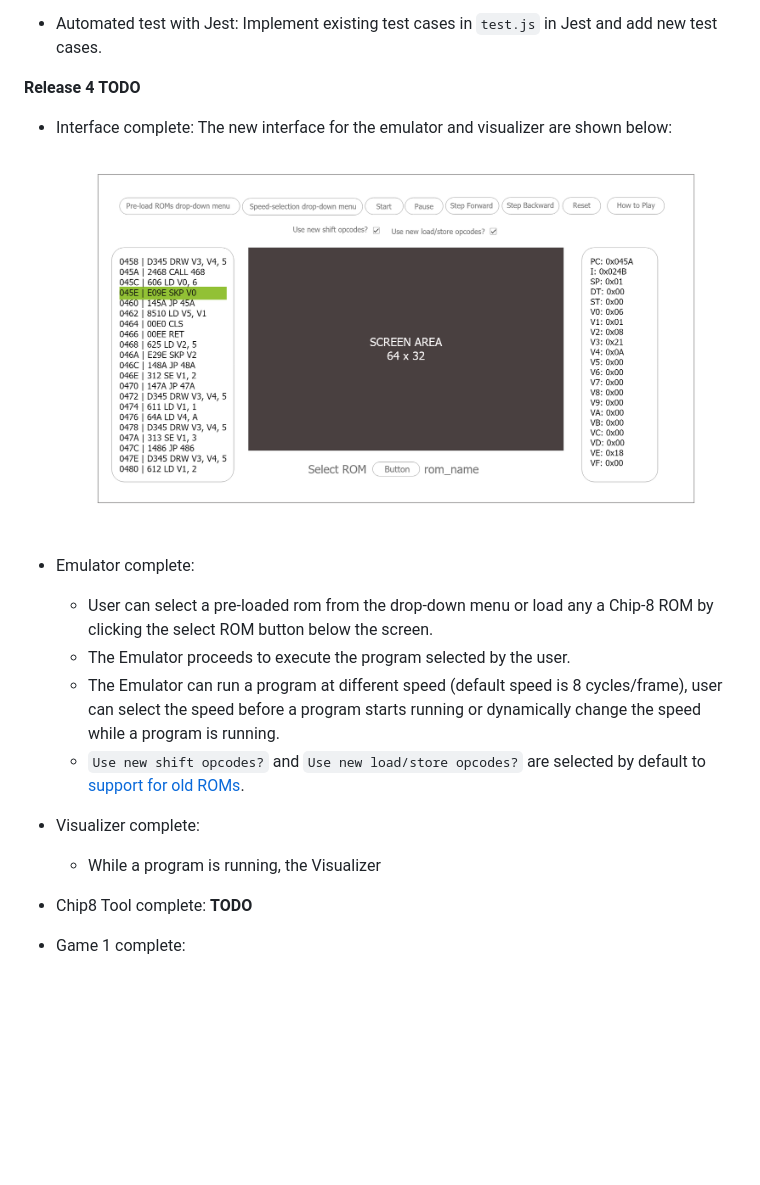
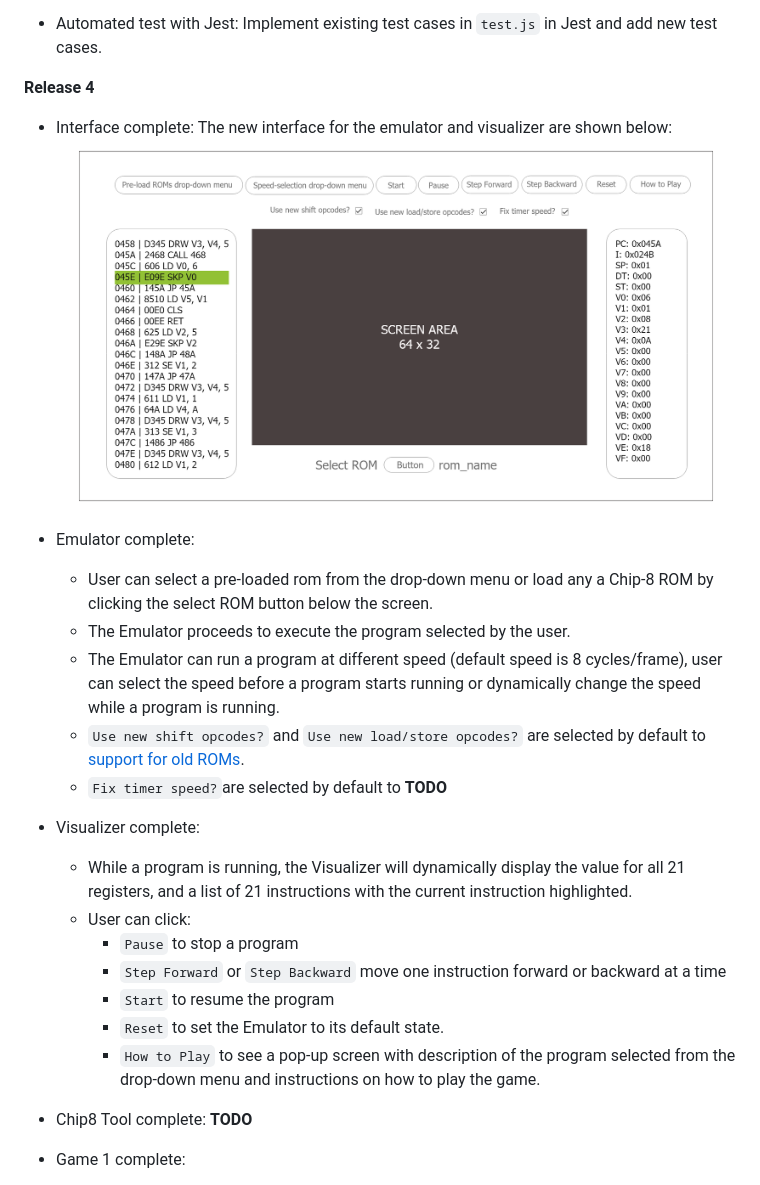
Before and after one commit to alidanapour/chip8_emulator, a Markdown page: Product_Document.md, the part around the change. Drawn GitHub-style; pictures changed too: product_document_imgs/interface_mockup_new.png; blank space fills up the shorter version.

```diff
--- a/Product_Document.md
+++ b/Product_Document.md
@@ -178,7 +178,7 @@ NO-SHOW RULE: For pre-scheduled meetings (either in person or voice call), if a
 
 - Automated test with Jest: Implement existing test cases in `test.js` in Jest and add new test cases.
 
-**Release 4** **TODO**
+**Release 4**
 - Interface complete: The new interface for the emulator and visualizer are shown below:
 ![Interface Mockup](product_document_imgs/interface_mockup_new.png)
 
@@ -187,9 +187,17 @@ NO-SHOW RULE: For pre-scheduled meetings (either in person or voice call), if a
     - The Emulator proceeds to execute the program selected by the user.
     - The Emulator can run a program at different speed (default speed is 8 cycles/frame), user can select the speed before a program starts running or dynamically change the speed while a program is running.
     - `Use new shift opcodes?` and `Use new load/store opcodes?` are selected by default to [support for old ROMs](https://github.com/tomdaley92/Kiwi8/issues/9).
+    - `Fix timer speed?`are selected by default to **TODO**
 
 - Visualizer complete:
-    - While a program is running, the Visualizer
+    - While a program is running, the Visualizer will dynamically display the value for all 21 registers, and a list of 21 instructions with the current instruction highlighted.
+    - User can click:
+        - `Pause` to stop a program
+        - `Step Forward` or `Step Backward` move one instruction forward or backward at a time
+        - `Start` to resume the program
+        - `Reset` to set the Emulator to its default state.
+        - `How to Play` to see a pop-up screen with description of the program selected from the drop-down menu and instructions on how to play the game.
+
 - Chip8 Tool complete: **TODO**
 
 - Game 1 complete:
```
Also changed, not shown: product_document_imgs/Emulator + Visualizer@2x.png (deleted), 1 other file.
